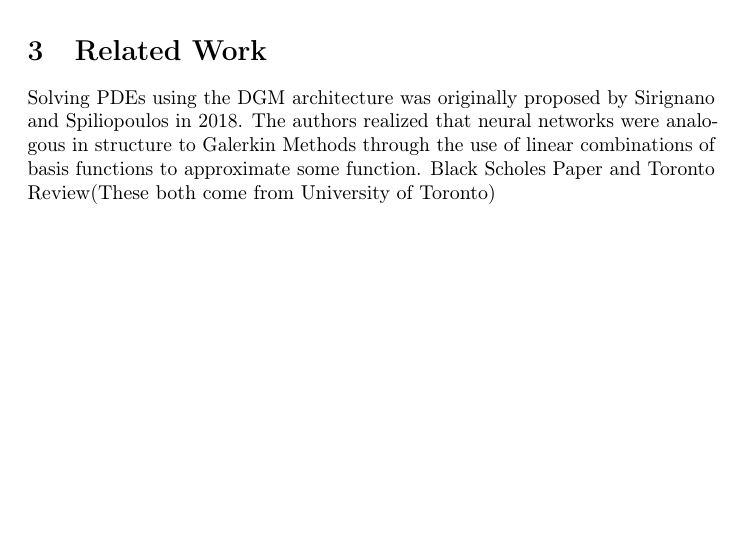
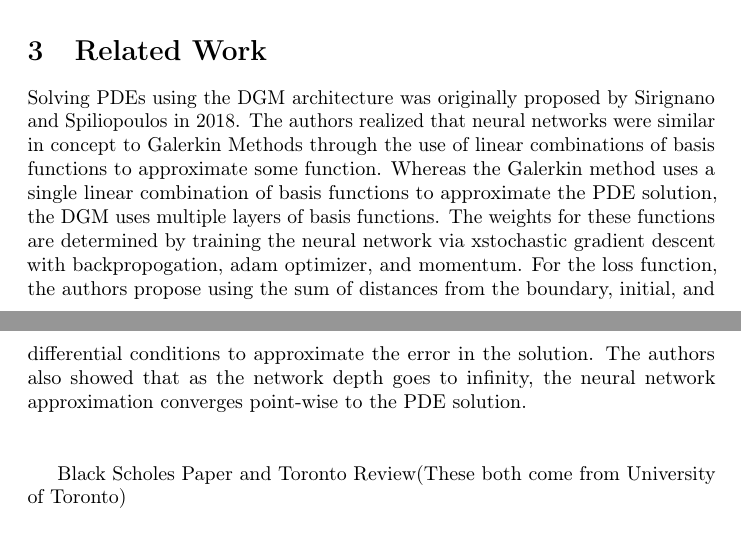
Before and after one commit to atapritchard/DPDEs, a LaTeX document (Write-up/DPDEs.tex): part of page 2 of 5 before the commit and two parts of pages 2 and 3 of 5 after it, the two joined at a grey line, cut so that both start at the same text, the shorter picture padded with empty space. Compiled offline with pdfLaTeX.

Commit message:
started writing #2

```diff
--- a/Write-up/DPDEs.tex
+++ b/Write-up/DPDEs.tex
@@ -89,7 +89,9 @@ Some common methods for discretizing PDEs include Galerkin Methods, Finite Diffe
 
 \section{Related Work}
 
-Solving PDEs using the DGM architecture was originally proposed by Sirignano and Spiliopoulos in 2018. The authors realized that neural networks were analogous in structure to Galerkin Methods through the use of linear combinations of basis functions to approximate some function.
+Solving PDEs using the DGM architecture was originally proposed by Sirignano and Spiliopoulos in 2018. The authors realized that neural networks were similar in concept to Galerkin Methods through the use of linear combinations of basis functions to approximate some function. Whereas the Galerkin method uses a single linear combination of basis functions to approximate the PDE solution, the DGM uses multiple layers of basis functions. The weights for these functions are determined by training the neural network via xstochastic gradient descent with backpropogation, adam optimizer, and momentum. For the loss function, the authors propose using the sum of distances from the boundary, initial, and differential conditions to approximate the error in the solution.
+The authors also showed that as the network depth goes to infinity, the neural network approximation converges point-wise to the PDE solution.\\ \\
+
 Black Scholes Paper and Toronto Review(These both come from University of Toronto)
 
 \subsection{ DGM Architecture }
```
